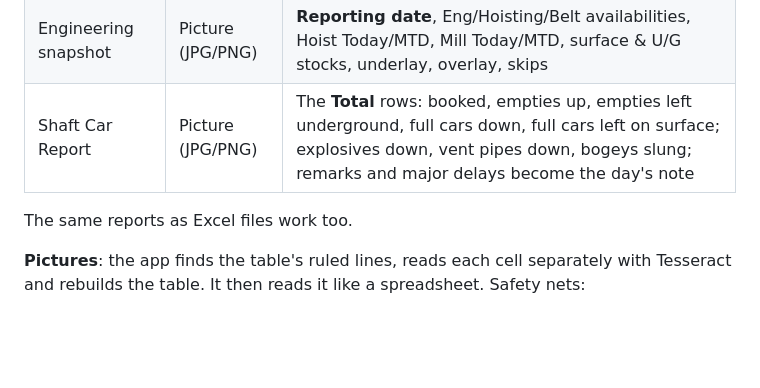
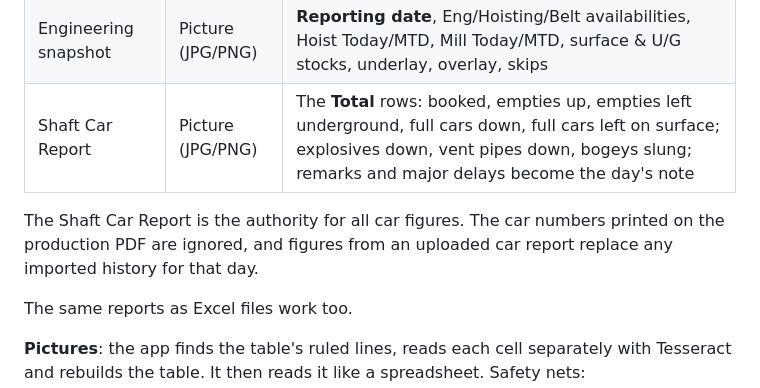
Before and after one commit to Lebza13/hello, a Markdown page: README.md, the part around the change. Rendered like a GitHub page; blank space fills up the shorter version.

Commit message:
README: Shaft Car Report is the authority for car figures
Co-Authored-By: Claude Opus 5.5 <noreply@anthropic.com>
Claude-Session: https://claude.ai/code/session_01YH4t7u7z7jLsty5bJjpZN7

```diff
--- a/README.md
+++ b/README.md
@@ -64,6 +64,10 @@ calendar and management action history.
 | Engineering snapshot | Picture (JPG/PNG) | **Reporting date**, Eng/Hoisting/Belt availabilities, Hoist Today/MTD, Mill Today/MTD, surface & U/G stocks, underlay, overlay, skips |
 | Shaft Car Report | Picture (JPG/PNG) | The **Total** rows: booked, empties up, empties left underground, full cars down, full cars left on surface; explosives down, vent pipes down, bogeys slung; remarks and major delays become the day's note |
 
+The Shaft Car Report is the authority for all car figures. The car numbers printed on the
+production PDF are ignored, and figures from an uploaded car report replace any imported history
+for that day.
+
 The same reports as Excel files work too.
 
 **Pictures**: the app finds the table's ruled lines, reads each cell separately with Tesseract
```
